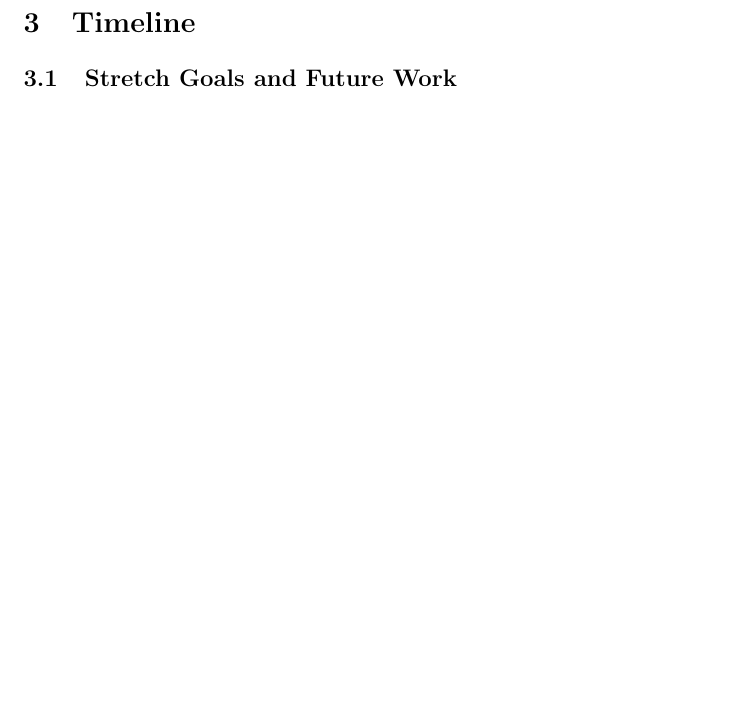
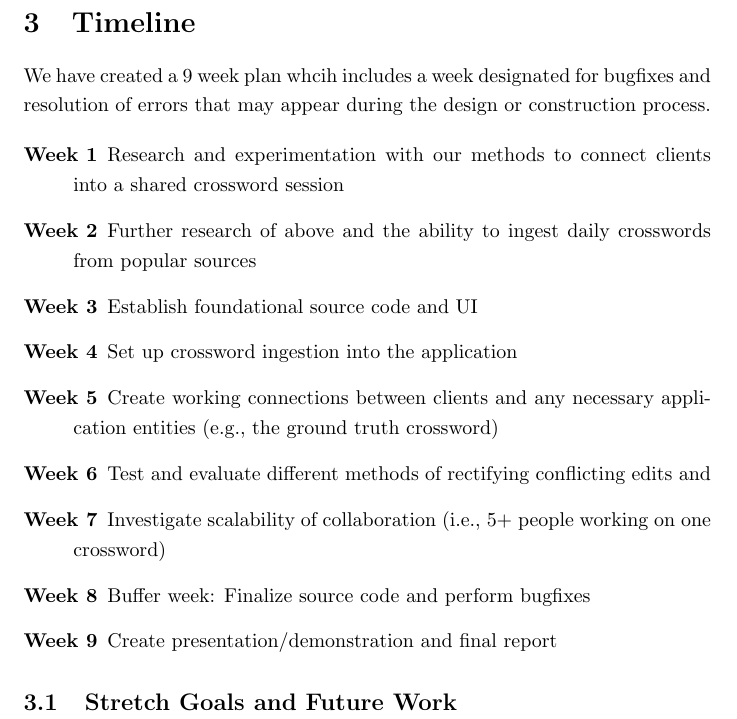
Before and after one commit to freemagma/rtes-project, a LaTeX document (proposal/main.tex): part of page 3 of 4, cut so that both start at the same text, the shorter picture padded with empty space. Compiled offline with pdfLaTeX.

Commit message:
Establish timeline of deliverables

```diff
--- a/proposal/main.tex
+++ b/proposal/main.tex
@@ -98,6 +96,20 @@ There are three concrete deliverables for the proposed project:
 % - investigate scalability (stretch goal: many people working on a huge crossword puzzle)
 % finalize source code and testing
 % create presentation and final report
+We have created a 9 week plan whcih includes a week designated for bugfixes and resolution of errors that may
+appear during the design or construction process.
+
+\begin{description}
+    \item[Week 1] Research and experimentation with our methods to connect clients into a shared crossword session
+    \item[Week 2] Further research of above and the ability to ingest daily crosswords from popular sources
+    \item[Week 3] Establish foundational source code and UI
+    \item[Week 4] Set up crossword ingestion into the application
+    \item[Week 5] Create working connections between clients and any necessary application entities (e.g., the ground truth crossword)
+    \item[Week 6] Test and evaluate different methods of rectifying conflicting edits and
+    \item[Week 7] Investigate scalability of collaboration (i.e., 5+ people working on one crossword)
+    \item[Week 8] Buffer week: Finalize source code and perform bugfixes
+    \item[Week 9] Create presentation/demonstration and final report
+\end{description}
 
 \subsection{Stretch Goals and Future Work}
 % - expand to sudoku
```
Also changed, not shown: proposal/main.tex (6 more changed lines).
